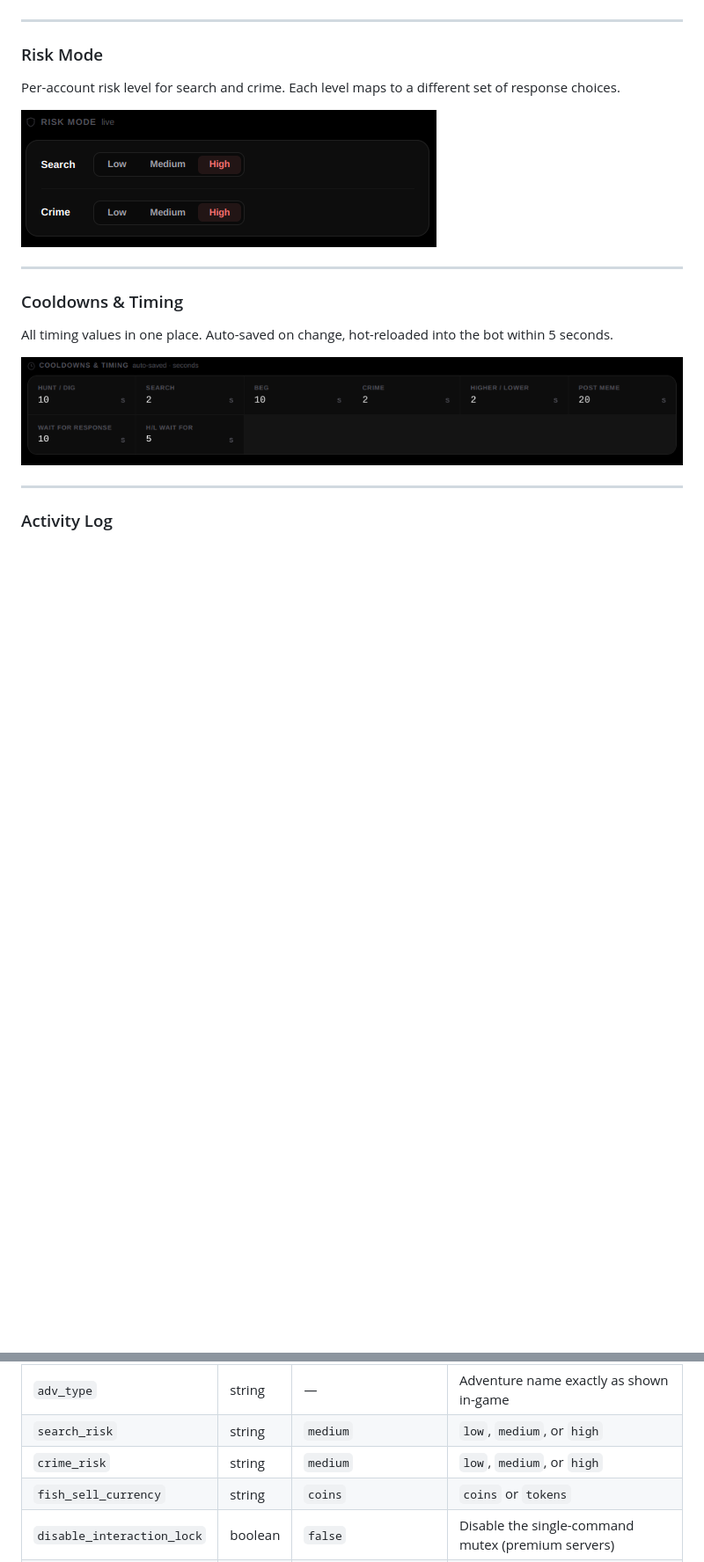
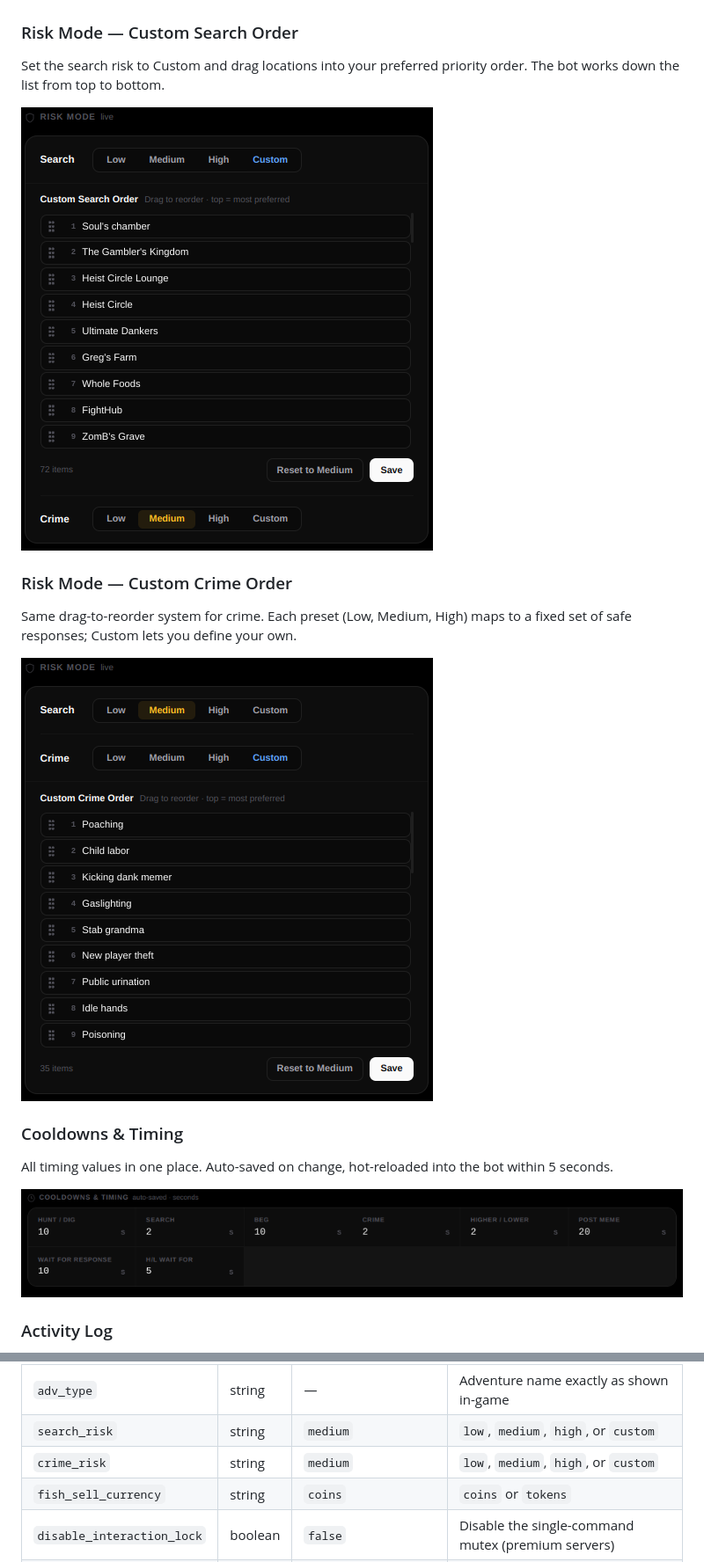
Before and after one commit to Bannterly/selfmemer, a Markdown page: README.md, 2 parts joined by grey strips. Shown at 88% size. GitHub-like rendering; blank space fills up the shorter version.

```diff
--- a/README.md
+++ b/README.md
@@ -119,15 +116,17 @@ Select adventure type from a dropdown. Cooldown is calculated automatically afte
 
 ![Adventure](docs/adventure.png)
 
----
+### Risk Mode — Custom Search Order
 
-### Risk Mode
+Set the search risk to Custom and drag locations into your preferred priority order. The bot works down the list from top to bottom.
 
-Per-account risk level for search and crime. Each level maps to a different set of response choices.
+![Risk Mode Custom Search](docs/risk-mode-search.png)
 
-![Risk Mode](docs/risk-mode.png)
+### Risk Mode — Custom Crime Order
 
----
+Same drag-to-reorder system for crime. Each preset (Low, Medium, High) maps to a fixed set of safe responses; Custom lets you define your own.
+
+![Risk Mode Custom Crime](docs/risk-mode-crime.png)
 
 ### Cooldowns & Timing
 
@@ -135,8 +134,6 @@ All timing values in one place. Auto-saved on change, hot-reloaded into the bot
 
 ![Cooldowns](docs/cooldowns.png)
 
----
-
 ### Activity Log
 
 Live feed of every bot action, commands sent, responses received, button clicks, sniper events, stealth delays, warnings, and errors.
@@ -260,8 +249,8 @@ Open `http://localhost:5000`. The dashboard connects to your accounts and begins
 | `wait_for_response` | number | `10` | Command response timeout in seconds |
 | `adv_cooldown` | number | `1800` | Base adventure cooldown in seconds |
 | `adv_type` | string | — | Adventure name exactly as shown in-game |
-| `search_risk` | string | `medium` | `low`, `medium`, or `high` |
-| `crime_risk` | string | `medium` | `low`, `medium`, or `high` |
+| `search_risk` | string | `medium` | `low`, `medium`, `high`, or `custom` |
+| `crime_risk` | string | `medium` | `low`, `medium`, `high`, or `custom` |
 | `fish_sell_currency` | string | `coins` | `coins` or `tokens` |
 | `disable_interaction_lock` | boolean | `false` | Disable the single-command mutex (premium servers) |
 | `commands_enabled` | object | — | Keys: `hunt` `dig` `search` `beg` `crime` `hl` `pm` `adv` `fish`. Values: `true`/`false` |
```
Also changed, not shown: other parts of README.md (+27 -44 lines).
